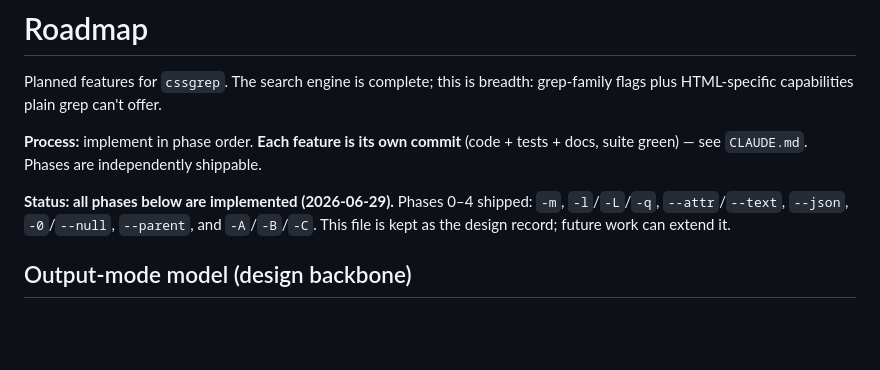
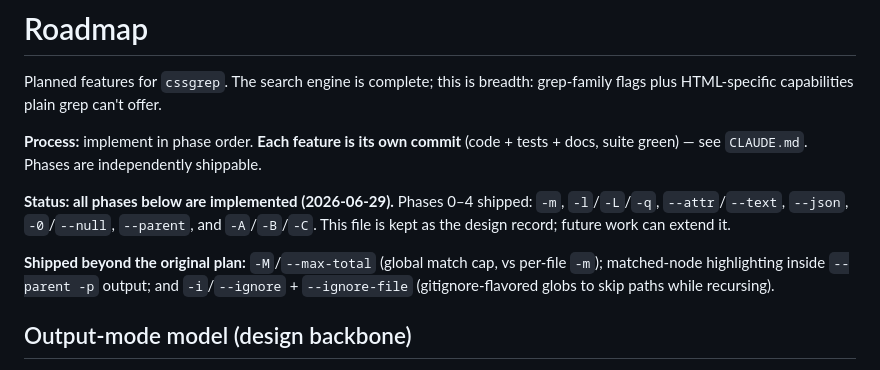
Before and after one commit to msbatarce/cssgrep, a Markdown page: ROADMAP.md, the part around the change. Rendered like a GitHub page; blank space fills up the shorter version.

Commit message:
Note post-roadmap additions (-M, --parent -p highlight, ignore)
Co-Authored-By: Claude Opus 4.8 (1M context) <noreply@anthropic.com>

```diff
--- a/ROADMAP.md
+++ b/ROADMAP.md
@@ -10,6 +10,11 @@ tests + docs, suite green) — see `CLAUDE.md`. Phases are independently shippab
 `-m`, `-l`/`-L`/`-q`, `--attr`/`--text`, `--json`, `-0`/`--null`, `--parent`,
 and `-A`/`-B`/`-C`. This file is kept as the design record; future work can
 extend it.
+
+**Shipped beyond the original plan:** `-M`/`--max-total` (global match cap,
+vs per-file `-m`); matched-node highlighting inside `--parent -p` output; and
+`-i`/`--ignore` + `--ignore-file` (gitignore-flavored globs to skip paths while
+recursing).
 
 ## Output-mode model (design backbone)
 
```
